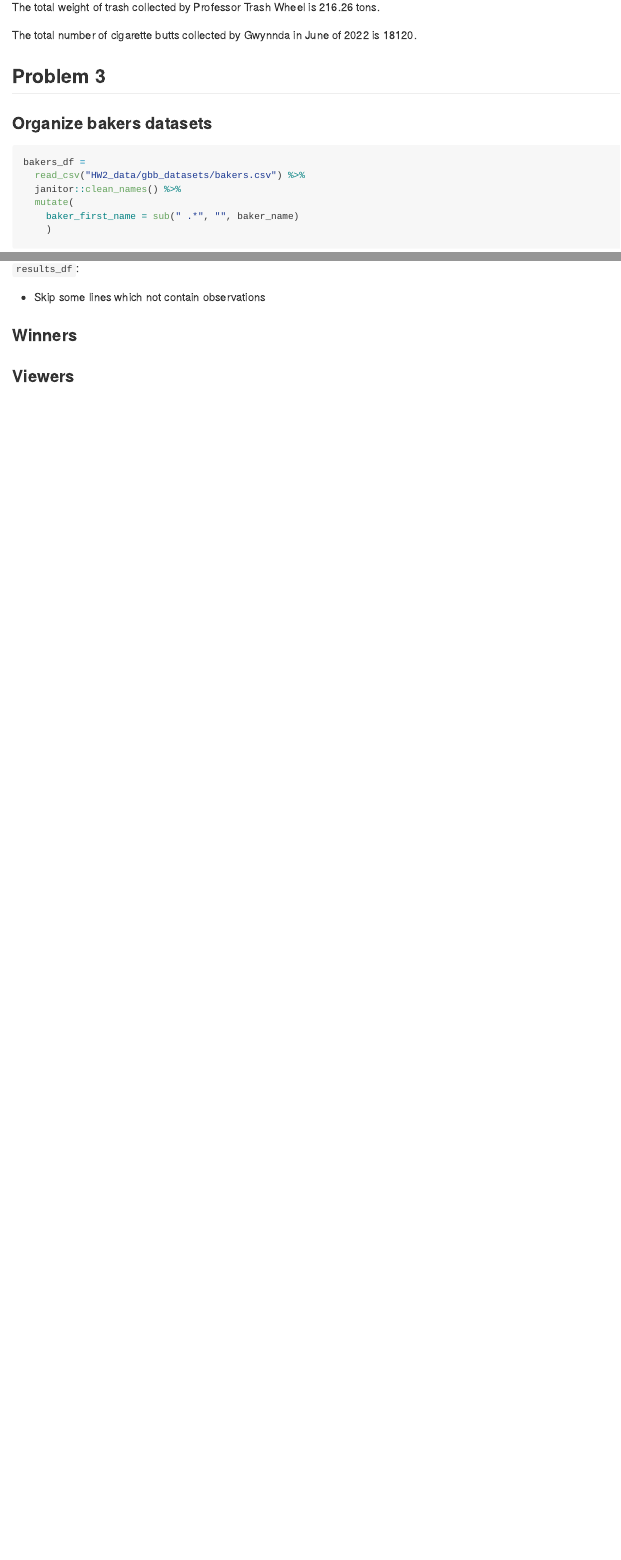
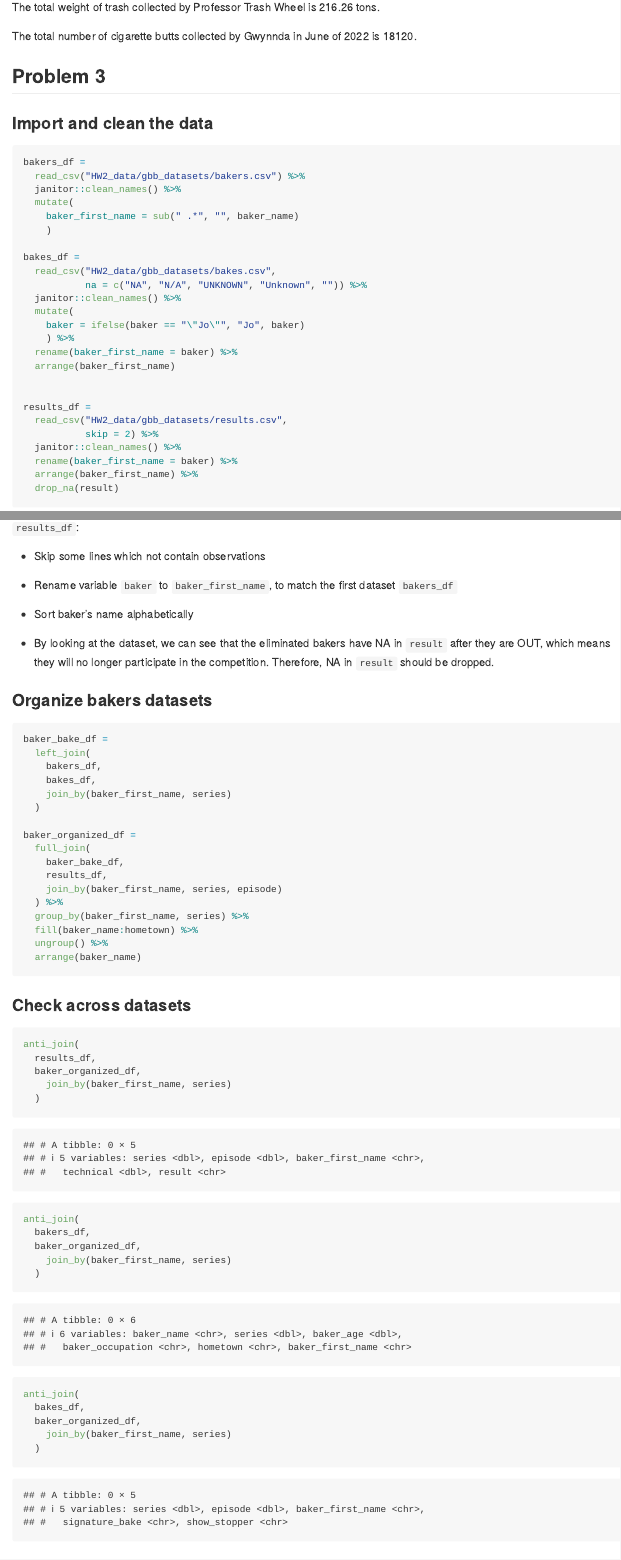
Before and after one commit to lampfish226/p8105_hw2_jz3902, an R Markdown document (p8105_hw2_jz3902.Rmd): the page in a window 1100 px wide, from 4580 px down before the commit and from 5690 px down after it, so that both start at the same text, and a second part further down, joined at a grey line. The pictures show the output file p8105_hw2_jz3902.md that the author committed with the source, drawn offline in the style of GitHub.

Commit message:
problem 1 correction; problem 3 further steps in data cleaning and organizing

````diff
--- a/p8105_hw2_jz3902.Rmd
+++ b/p8105_hw2_jz3902.Rmd
@@ -196,9 +194,9 @@ The total number of cigarette butts collected by Gwynnda in June of 2022 is `r f
 
 ## Problem 3
 
-### Organize bakers datasets
+### Import and clean the data
 
-```{r baker}
+```{r data_cleaning_3, message = FALSE}
 bakers_df =
   read_csv("HW2_data/gbb_datasets/bakers.csv") %>%
   janitor::clean_names() %>%
@@ -207,17 +205,23 @@ bakers_df =
     )
 
 bakes_df =
-  read_csv("HW2_data/gbb_datasets/bakes.csv") %>%
+  read_csv("HW2_data/gbb_datasets/bakes.csv",
+           na = c("NA", "N/A", "UNKNOWN", "Unknown", "")) %>%
   janitor::clean_names() %>%
   mutate(
     baker = ifelse(baker == "\"Jo\"", "Jo", baker)
-    )
+    ) %>%
+  rename(baker_first_name = baker) %>%
+  arrange(baker_first_name)
 
 
 results_df =
   read_csv("HW2_data/gbb_datasets/results.csv",
            skip = 2) %>%
-  janitor::clean_names()
+  janitor::clean_names() %>%
+  rename(baker_first_name = baker) %>%
+  arrange(baker_first_name) %>%
+  drop_na(result)
 ```
 
 Data cleaning steps: import dataset -> clean variable names -> wrangle each of datasets
@@ -236,3 +247,55 @@ Data cleaning steps: import dataset -> clean variable names -> wrangle each of d
+* Rename variable `baker` to `baker_first_name`, to match the first dataset `bakers_df`
+
+* Sort baker's name alphabetically
+
+* By looking at the dataset, we can see that the eliminated bakers have NA in `result` after they are OUT, which means they will no longer participate in the competition. Therefore, NA in `result` should be dropped.
+
+### Organize bakers datasets
+
+```{r baker_organizing}
+baker_bake_df =
+  left_join(
+    bakers_df,
+    bakes_df,
+    join_by(baker_first_name, series)
+  )
+
+baker_organized_df =
+  full_join(
+    baker_bake_df,
+    results_df,
+    join_by(baker_first_name, series, episode)
+  ) %>%
+  group_by(baker_first_name, series) %>%
+  fill(baker_name:hometown) %>%
+  ungroup() %>%
+  arrange(baker_name)
+```
+
+
+
+
+### Check across datasets
+
+```{r baker_checking}
+anti_join(
+  results_df,
+  baker_organized_df,
+    join_by(baker_first_name, series)
+  )
+
+anti_join(
+  bakers_df,
+  baker_organized_df,
+    join_by(baker_first_name, series)
+  )
+
+anti_join(
+  bakes_df,
+  baker_organized_df,
+    join_by(baker_first_name, series)
+  )
+```
 
 
 ### Winners
````
Also changed, not shown: p8105_hw2_jz3902.md, p8105_hw2_jz3902.Rmd (23 more changed lines).
